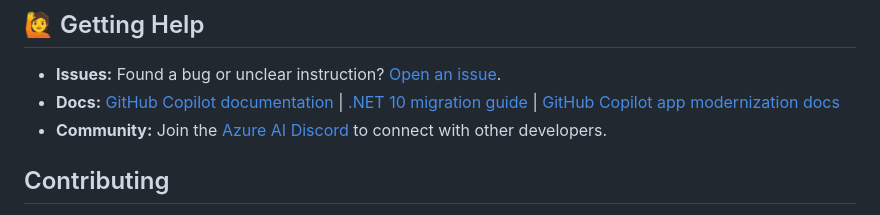
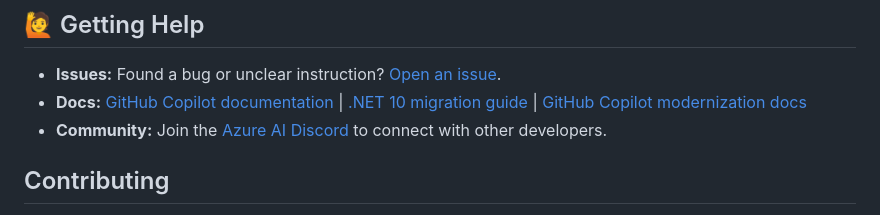
Before and after one commit to microsoft/dotnet-modernization-for-beginners, a Markdown page: README.md, the part around the change. Drawn GitHub-style.

Commit message:
Fix link text for Copilot documentation
Updated link text for GitHub Copilot documentation.

```diff
--- a/README.md
+++ b/README.md
@@ -101,7 +101,7 @@ Once you've worked through the chapters, use these two resources to keep buildin
 ## 🙋 Getting Help
 
 - **Issues:** Found a bug or unclear instruction? [Open an issue](https://github.com/microsoft/dotnet-modernization-for-beginners/issues).
-- **Docs:** [GitHub Copilot documentation](https://docs.github.com/copilot) | [.NET 10 migration guide](https://learn.microsoft.com/dotnet/core/whats-new/dotnet-10) | [GitHub Copilot app modernization docs](https://aka.ms/ghcp-appmod/dotnet-docs)
+- **Docs:** [GitHub Copilot documentation](https://docs.github.com/copilot) | [.NET 10 migration guide](https://learn.microsoft.com/dotnet/core/whats-new/dotnet-10) | [GitHub Copilot modernization docs](https://aka.ms/ghcp-appmod/dotnet-docs)
 - **Community:** Join the [Azure AI Discord](https://aka.ms/foundry/discord) to connect with other developers.
 
 ## Contributing
```
